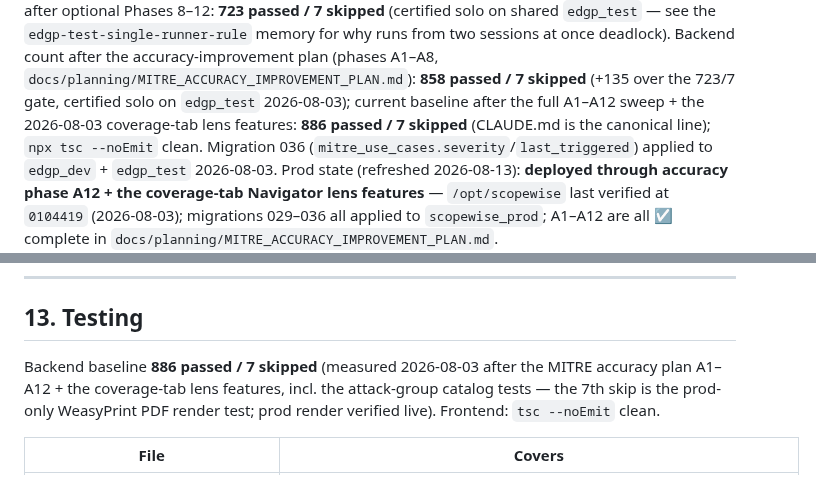
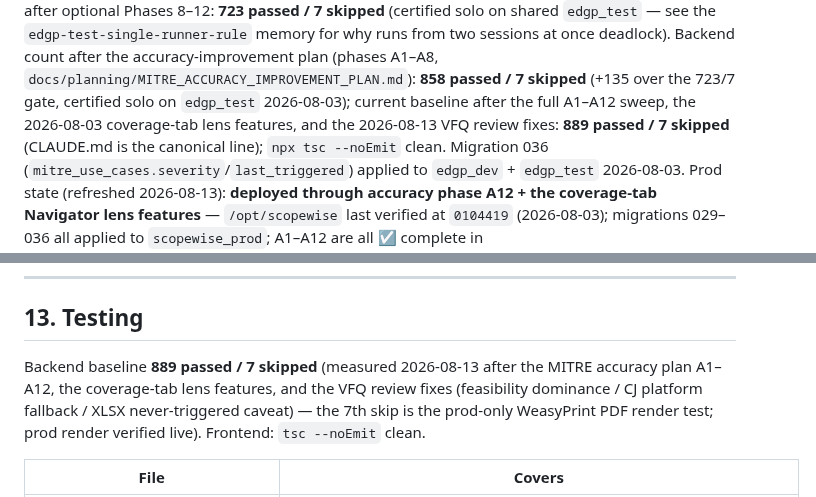
Before and after one commit to manishjnv/document-governance-platform, a Markdown page: docs/planning/MITRE_MODULE_REFERENCE.md, 2 parts joined by grey strips. GitHub-like rendering.

Commit message:
Docs: baseline 886 -> 889 after VFQ review fixes
Co-Authored-By: Claude Fable 5 <noreply@anthropic.com>

```diff
--- a/docs/planning/MITRE_MODULE_REFERENCE.md
+++ b/docs/planning/MITRE_MODULE_REFERENCE.md
@@ -19,9 +19,9 @@ the `edgp-test-single-runner-rule` memory for why runs from two sessions
 at once deadlock). Backend count after the accuracy-improvement plan
 (phases A1–A8, `docs/planning/MITRE_ACCURACY_IMPROVEMENT_PLAN.md`):
 **858 passed / 7 skipped** (+135 over the 723/7 gate, certified solo on
-`edgp_test` 2026-08-03); current baseline after the full A1–A12 sweep +
-the 2026-08-03 coverage-tab lens features: **886 passed / 7 skipped**
-(CLAUDE.md is the canonical line); `npx tsc --noEmit` clean. Migration 036
+`edgp_test` 2026-08-03); current baseline after the full A1–A12 sweep, the 2026-08-03 coverage-tab
+lens features, and the 2026-08-13 VFQ review fixes: **889 passed / 7
+skipped** (CLAUDE.md is the canonical line); `npx tsc --noEmit` clean. Migration 036
 (`mitre_use_cases.severity`/`last_triggered`) applied to `edgp_dev` +
 `edgp_test` 2026-08-03. Prod state (refreshed 2026-08-13): **deployed
 through accuracy phase A12 + the coverage-tab Navigator lens features** —
@@ -774,9 +774,10 @@ overflow on every page (real-browser checked).
 
 ## 13. Testing
 
-Backend baseline **886 passed / 7 skipped** (measured 2026-08-03 after
-the MITRE accuracy plan A1–A12 + the coverage-tab lens features, incl.
-the attack-group catalog tests — the 7th skip is the prod-only WeasyPrint
+Backend baseline **889 passed / 7 skipped** (measured 2026-08-13 after
+the MITRE accuracy plan A1–A12, the coverage-tab lens features, and the
+VFQ review fixes (feasibility dominance / CJ platform fallback / XLSX
+never-triggered caveat) — the 7th skip is the prod-only WeasyPrint
 PDF render test; prod render verified live). Frontend: `tsc --noEmit`
 clean.
 
```
Also changed, not shown: CLAUDE.md (+2 -2 lines).
